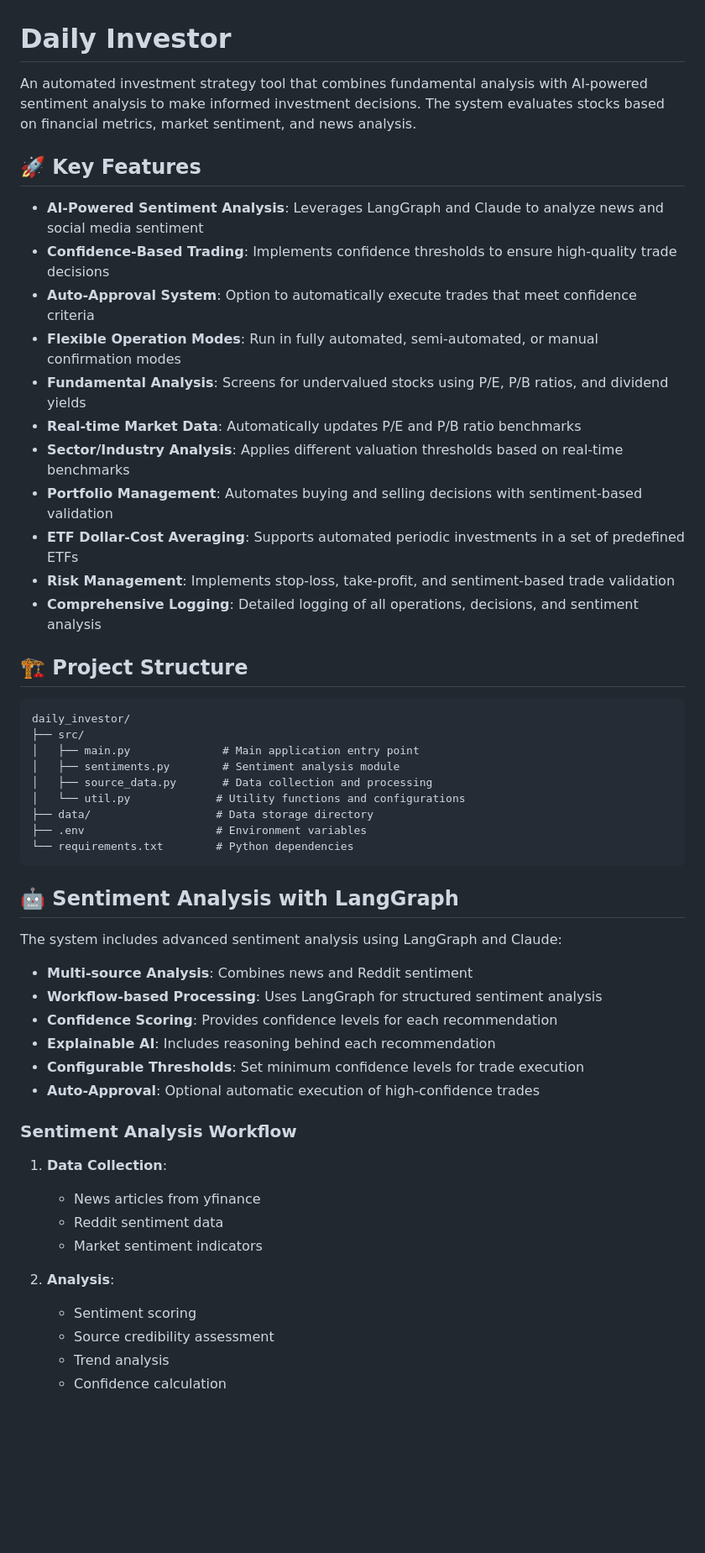
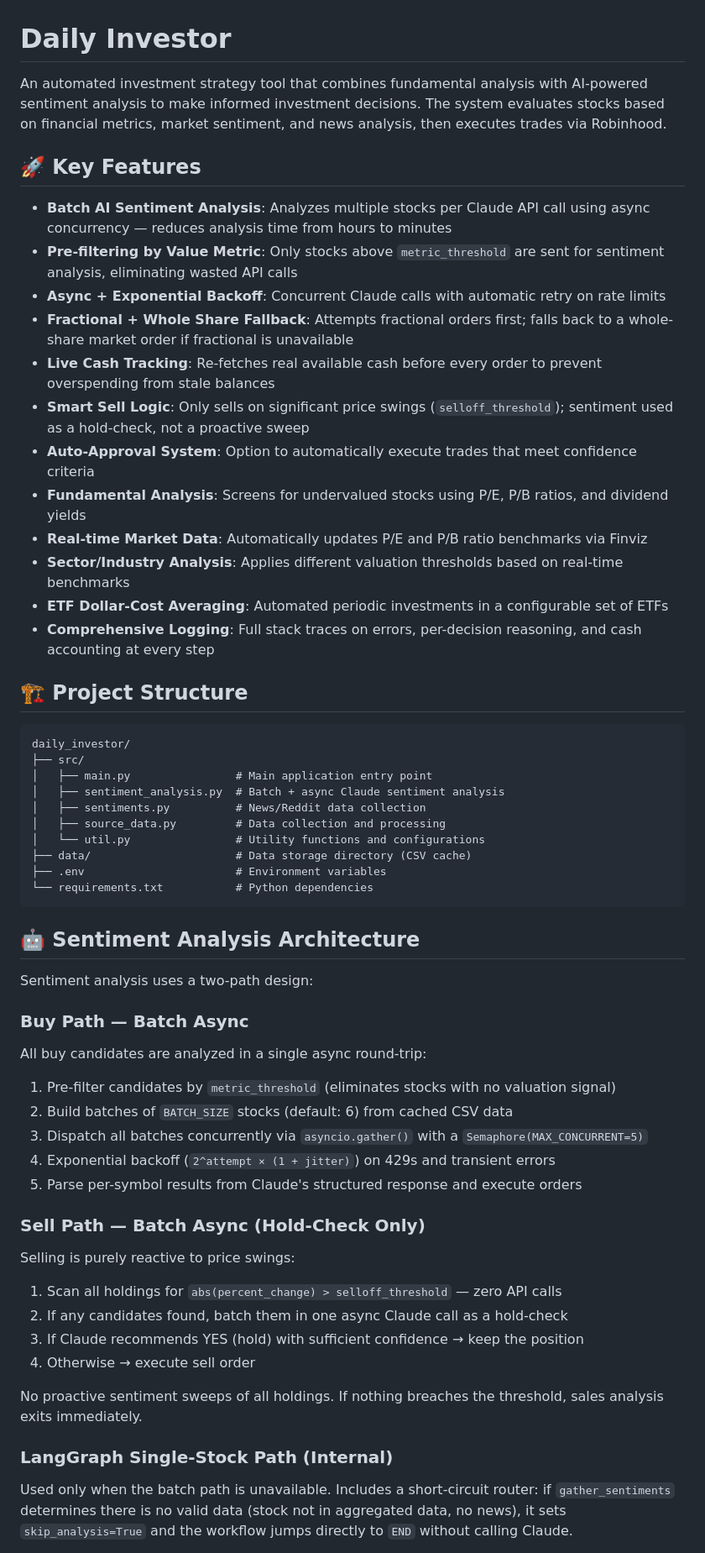
Before and after one commit to lukaselsrode/projects, a Markdown page: daily_investor/README.md, the part around one of its changes. Shown at 84% size. GitHub-like rendering; blank space fills up the shorter version.

````diff
--- a/daily_investor/README.md
+++ b/daily_investor/README.md
@@ -1,56 +1,58 @@
 # Daily Investor
 
-An automated investment strategy tool that combines fundamental analysis with AI-powered sentiment analysis to make informed investment decisions. The system evaluates stocks based on financial metrics, market sentiment, and news analysis.
+An automated investment strategy tool that combines fundamental analysis with AI-powered sentiment analysis to make informed investment decisions. The system evaluates stocks based on financial metrics, market sentiment, and news analysis, then executes trades via Robinhood.
 
 ## 🚀 Key Features
 
-- **AI-Powered Sentiment Analysis**: Leverages LangGraph and Claude to analyze news and social media sentiment
-- **Confidence-Based Trading**: Implements confidence thresholds to ensure high-quality trade decisions
+- **Batch AI Sentiment Analysis**: Analyzes multiple stocks per Claude API call using async concurrency — reduces analysis time from hours to minutes
+- **Pre-filtering by Value Metric**: Only stocks above `metric_threshold` are sent for sentiment analysis, eliminating wasted API calls
+- **Async + Exponential Backoff**: Concurrent Claude calls with automatic retry on rate limits
+- **Fractional + Whole Share Fallback**: Attempts fractional orders first; falls back to a whole-share market order if fractional is unavailable
+- **Live Cash Tracking**: Re-fetches real available cash before every order to prevent overspending from stale balances
+- **Smart Sell Logic**: Only sells on significant price swings (`selloff_threshold`); sentiment used as a hold-check, not a proactive sweep
 - **Auto-Approval System**: Option to automatically execute trades that meet confidence criteria
-- **Flexible Operation Modes**: Run in fully automated, semi-automated, or manual confirmation modes
 - **Fundamental Analysis**: Screens for undervalued stocks using P/E, P/B ratios, and dividend yields
-- **Real-time Market Data**: Automatically updates P/E and P/B ratio benchmarks
+- **Real-time Market Data**: Automatically updates P/E and P/B ratio benchmarks via Finviz
 - **Sector/Industry Analysis**: Applies different valuation thresholds based on real-time benchmarks
-- **Portfolio Management**: Automates buying and selling decisions with sentiment-based validation
-- **ETF Dollar-Cost Averaging**: Supports automated periodic investments in a set of predefined ETFs
-- **Risk Management**: Implements stop-loss, take-profit, and sentiment-based trade validation
-- **Comprehensive Logging**: Detailed logging of all operations, decisions, and sentiment analysis
+- **ETF Dollar-Cost Averaging**: Automated periodic investments in a configurable set of ETFs
+- **Comprehensive Logging**: Full stack traces on errors, per-decision reasoning, and cash accounting at every step
 
 ## 🏗️ Project Structure
 
 ```
 daily_investor/
 ├── src/
-│   ├── main.py              # Main application entry point
-│   ├── sentiments.py        # Sentiment analysis module
-│   ├── source_data.py       # Data collection and processing
-│   └── util.py             # Utility functions and configurations
-├── data/                   # Data storage directory
-├── .env                    # Environment variables
-└── requirements.txt        # Python dependencies
+│   ├── main.py                # Main application entry point
+│   ├── sentiment_analysis.py  # Batch + async Claude sentiment analysis
+│   ├── sentiments.py          # News/Reddit data collection
+│   ├── source_data.py         # Data collection and processing
+│   └── util.py                # Utility functions and configurations
+├── data/                      # Data storage directory (CSV cache)
+├── .env                       # Environment variables
+└── requirements.txt           # Python dependencies
 ```
 
-## 🤖 Sentiment Analysis with LangGraph
+## 🤖 Sentiment Analysis Architecture
 
-The system includes advanced sentiment analysis using LangGraph and Claude:
+Sentiment analysis uses a two-path design:
 
-- **Multi-source Analysis**: Combines news and Reddit sentiment
-- **Workflow-based Processing**: Uses LangGraph for structured sentiment analysis
-- **Confidence Scoring**: Provides confidence levels for each recommendation
-- **Explainable AI**: Includes reasoning behind each recommendation
-- **Configurable Thresholds**: Set minimum confidence levels for trade execution
-- **Auto-Approval**: Optional automatic execution of high-confidence trades
+### Buy Path — Batch Async
+All buy candidates are analyzed in a single async round-trip:
+1. Pre-filter candidates by `metric_threshold` (eliminates stocks with no valuation signal)
+2. Build batches of `BATCH_SIZE` stocks (default: 6) from cached CSV data
+3. Dispatch all batches concurrently via `asyncio.gather()` with a `Semaphore(MAX_CONCURRENT=5)`
+4. Exponential backoff (`2^attempt × (1 + jitter)`) on 429s and transient errors
+5. Parse per-symbol results from Claude's structured response and execute orders
 
-### Sentiment Analysis Workflow
+### Sell Path — Batch Async (Hold-Check Only)
+Selling is purely reactive to price swings:
+1. Scan all holdings for `abs(percent_change) > selloff_threshold` — zero API calls
+2. If any candidates found, batch them in one async Claude call as a hold-check
+3. If Claude recommends YES (hold) with sufficient confidence → keep the position
+4. Otherwise → execute sell order
 
-1. **Data Collection**:
-   - News articles from yfinance
-   - Reddit sentiment data
-   - Market sentiment indicators
+No proactive sentiment sweeps of all holdings. If nothing breaches the threshold, sales analysis exits immediately.
 
-2. **Analysis**:
-   - Sentiment scoring
-   - Source credibility assessment
-   - Trend analysis
-   - Confidence calculation
+### LangGraph Single-Stock Path (Internal)
+Used only when the batch path is unavailable. Includes a short-circuit router: if `gather_sentiments` determines there is no valid data (stock not in aggregated data, no news), it sets `skip_analysis=True` and the workflow jumps directly to `END` without calling Claude.
 
````
Also changed, not shown: other parts of daily_investor/README.md (+89 -305 lines).
